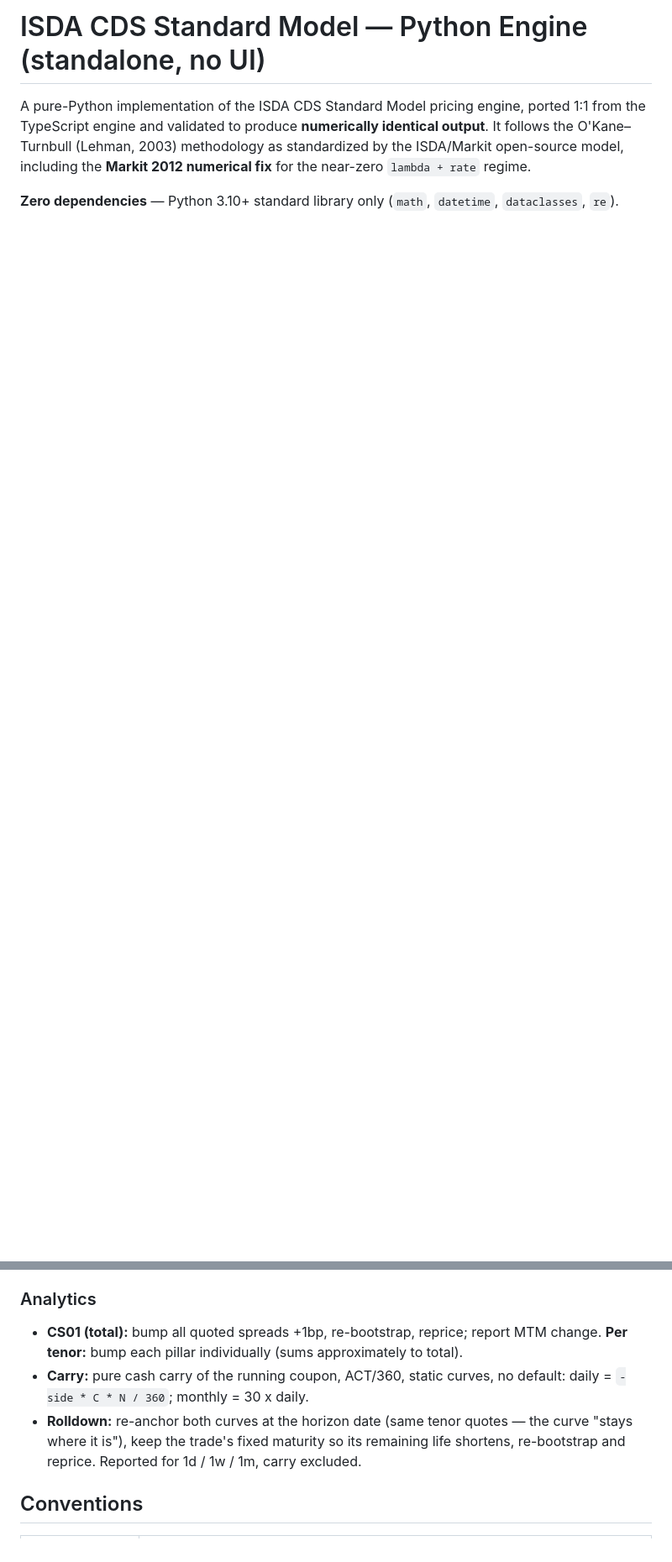
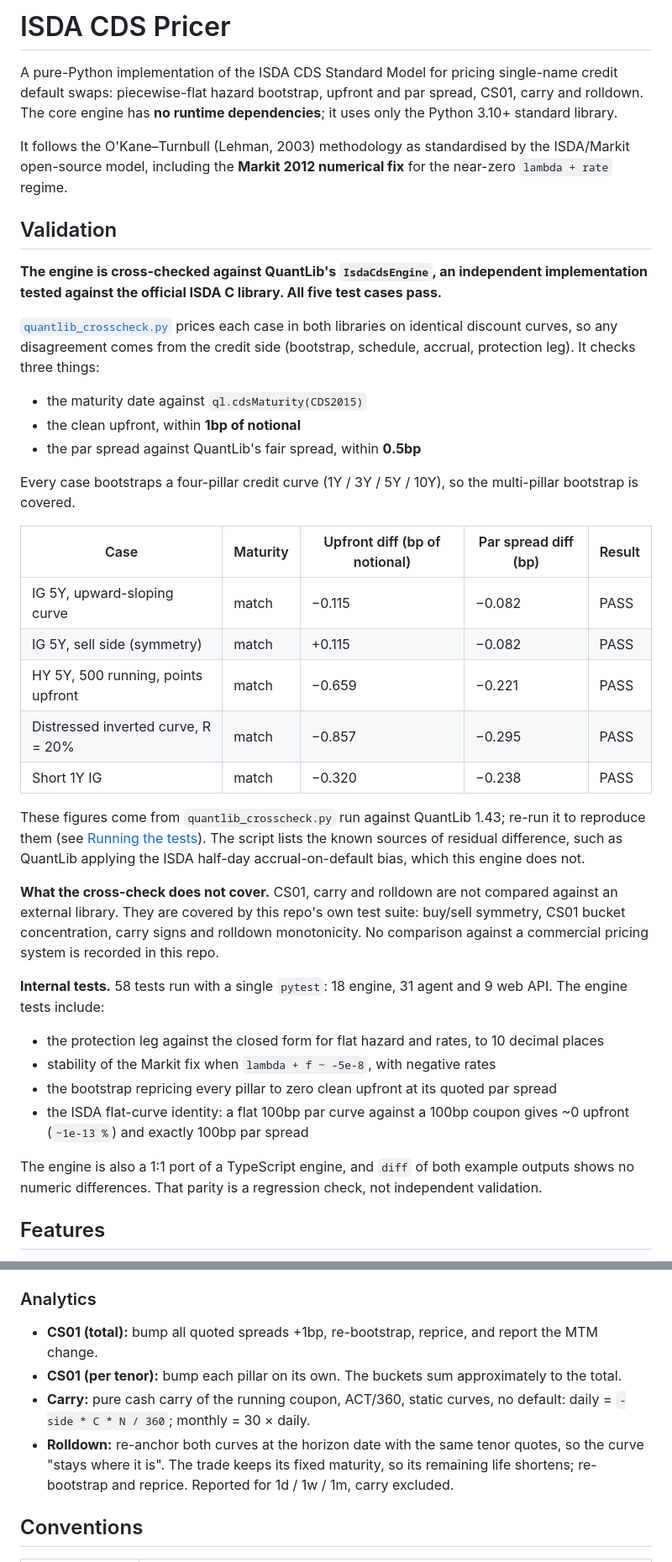
Before and after one commit to Viks011-LN/cds-pricer, a Markdown page: README.md, 2 parts joined by grey strips. Shown at 84% size. GitHub-like rendering; blank space fills up the shorter version.

```diff
--- a/README.md
+++ b/README.md
@@ -1,5 +1,41 @@
-# ISDA CDS Standard Model — Python Engine (standalone, no UI)
+# ISDA CDS Pricer
 
-A pure-Python implementation of the ISDA CDS Standard Model pricing engine, ported 1:1 from the TypeScript engine and validated to produce **numerically identical output**. It follows the O'Kane–Turnbull (Lehman, 2003) methodology as standardized by the ISDA/Markit open-source model, including the **Markit 2012 numerical fix** for the near-zero `lambda + rate` regime.
+A pure-Python implementation of the ISDA CDS Standard Model for pricing single-name credit default swaps: piecewise-flat hazard bootstrap, upfront and par spread, CS01, carry and rolldown. The core engine has **no runtime dependencies**; it uses only the Python 3.10+ standard library.
 
-**Zero dependencies** — Python 3.10+ standard library only (`math`, `datetime`, `dataclasses`, `re`).
+It follows the O'Kane–Turnbull (Lehman, 2003) methodology as standardised by the ISDA/Markit open-source model, including the **Markit 2012 numerical fix** for the near-zero `lambda + rate` regime.
+
+## Validation
+
+**The engine is cross-checked against QuantLib's `IsdaCdsEngine`, an independent implementation tested against the official ISDA C library. All five test cases pass.**
+
+[`quantlib_crosscheck.py`](quantlib_crosscheck.py) prices each case in both libraries on identical discount curves, so any disagreement comes from the credit side (bootstrap, schedule, accrual, protection leg). It checks three things:
+
+- the maturity date against `ql.cdsMaturity(CDS2015)`
+- the clean upfront, within **1bp of notional**
+- the par spread against QuantLib's fair spread, within **0.5bp**
+
+Every case bootstraps a four-pillar credit curve (1Y / 3Y / 5Y / 10Y), so the multi-pillar bootstrap is covered.
+
+| Case | Maturity | Upfront diff (bp of notional) | Par spread diff (bp) | Result |
+|---|---|---|---|---|
+| IG 5Y, upward-sloping curve | match | −0.115 | −0.082 | PASS |
+| IG 5Y, sell side (symmetry) | match | +0.115 | −0.082 | PASS |
+| HY 5Y, 500 running, points upfront | match | −0.659 | −0.221 | PASS |
+| Distressed inverted curve, R = 20% | match | −0.857 | −0.295 | PASS |
+| Short 1Y IG | match | −0.320 | −0.238 | PASS |
+
+These figures come from `quantlib_crosscheck.py` run against QuantLib 1.43; re-run it to reproduce them (see [Running the tests](#running-the-tests)). The script lists the known sources of residual difference, such as QuantLib applying the ISDA half-day accrual-on-default bias, which this engine does not.
+
+**What the cross-check does not cover.** CS01, carry and rolldown are not compared against an external library. They are covered by this repo's own test suite: buy/sell symmetry, CS01 bucket concentration, carry signs and rolldown monotonicity. No comparison against a commercial pricing system is recorded in this repo.
+
+**Internal tests.** 58 tests run with a single `pytest`: 18 engine, 31 agent and 9 web API. The engine tests include:
+
+- the protection leg against the closed form for flat hazard and rates, to 10 decimal places
+- stability of the Markit fix when `lambda + f ~ -5e-8`, with negative rates
+- the bootstrap repricing every pillar to zero clean upfront at its quoted par spread
+- the ISDA flat-curve identity: a flat 100bp par curve against a 100bp coupon gives ~0 upfront (`~1e-13 %`) and exactly 100bp par spread
+
+The engine is also a 1:1 port of a TypeScript engine, and `diff` of both example outputs shows no numeric differences. That parity is a regression check, not independent validation.
+
+## Features
+
@@ -157,9 +248,10 @@ Pillars sorted by maturity; for each pillar CDS quoted at par spread `S_k`, solv
 
 ### Analytics
 
-- **CS01 (total):** bump all quoted spreads +1bp, re-bootstrap, reprice; report MTM change. **Per tenor:** bump each pillar individually (sums approximately to total).
-- **Carry:** pure cash carry of the running coupon, ACT/360, static curves, no default: daily = `-side * C * N / 360`; monthly = 30 x daily.
-- **Rolldown:** re-anchor both curves at the horizon date (same tenor quotes — the curve "stays where it is"), keep the trade's fixed maturity so its remaining life shortens, re-bootstrap and reprice. Reported for 1d / 1w / 1m, carry excluded.
+- **CS01 (total):** bump all quoted spreads +1bp, re-bootstrap, reprice, and report the MTM change.
+- **CS01 (per tenor):** bump each pillar on its own. The buckets sum approximately to the total.
+- **Carry:** pure cash carry of the running coupon, ACT/360, static curves, no default: daily = `-side * C * N / 360`; monthly = 30 × daily.
+- **Rolldown:** re-anchor both curves at the horizon date with the same tenor quotes, so the curve "stays where it is". The trade keeps its fixed maturity, so its remaining life shortens; re-bootstrap and reprice. Reported for 1d / 1w / 1m, carry excluded.
 
 ## Conventions
 
```
Also changed, not shown: other parts of README.md (+91 -40 lines).
